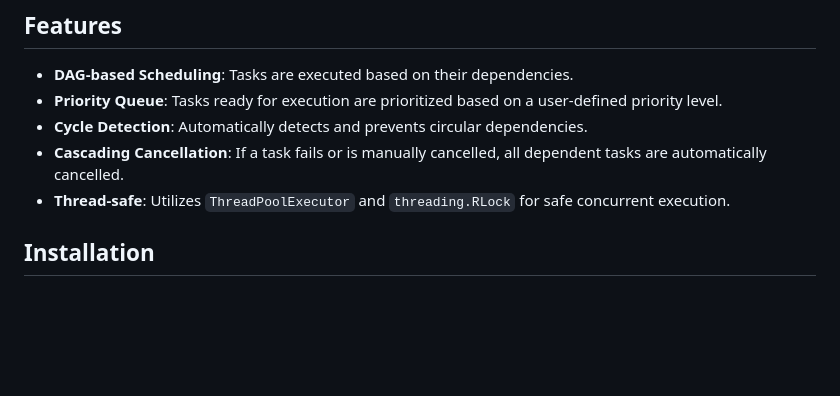
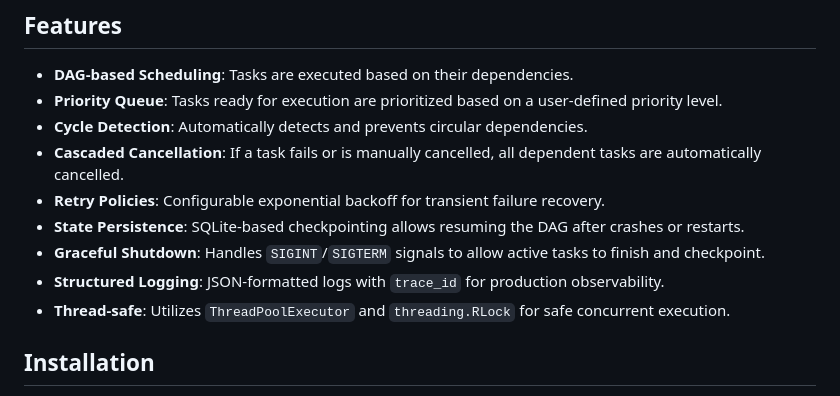
Before and after one commit to gitrey/task-management-system, a Markdown page: README.md, the part around the change. GitHub-like rendering; blank space fills up the shorter version.

Commit message:
Update features section in README

```diff
--- a/README.md
+++ b/README.md
@@ -7,7 +7,11 @@ A task management system implemented in Python. It supports task prioritization,
 - **DAG-based Scheduling**: Tasks are executed based on their dependencies.
 - **Priority Queue**: Tasks ready for execution are prioritized based on a user-defined priority level.
 - **Cycle Detection**: Automatically detects and prevents circular dependencies.
-- **Cascading Cancellation**: If a task fails or is manually cancelled, all dependent tasks are automatically cancelled.
+- **Cascaded Cancellation**: If a task fails or is manually cancelled, all dependent tasks are automatically cancelled.
+- **Retry Policies**: Configurable exponential backoff for transient failure recovery.
+- **State Persistence**: SQLite-based checkpointing allows resuming the DAG after crashes or restarts.
+- **Graceful Shutdown**: Handles `SIGINT`/`SIGTERM` signals to allow active tasks to finish and checkpoint.
+- **Structured Logging**: JSON-formatted logs with `trace_id` for production observability.
 - **Thread-safe**: Utilizes `ThreadPoolExecutor` and `threading.RLock` for safe concurrent execution.
 
 ## Installation
```
